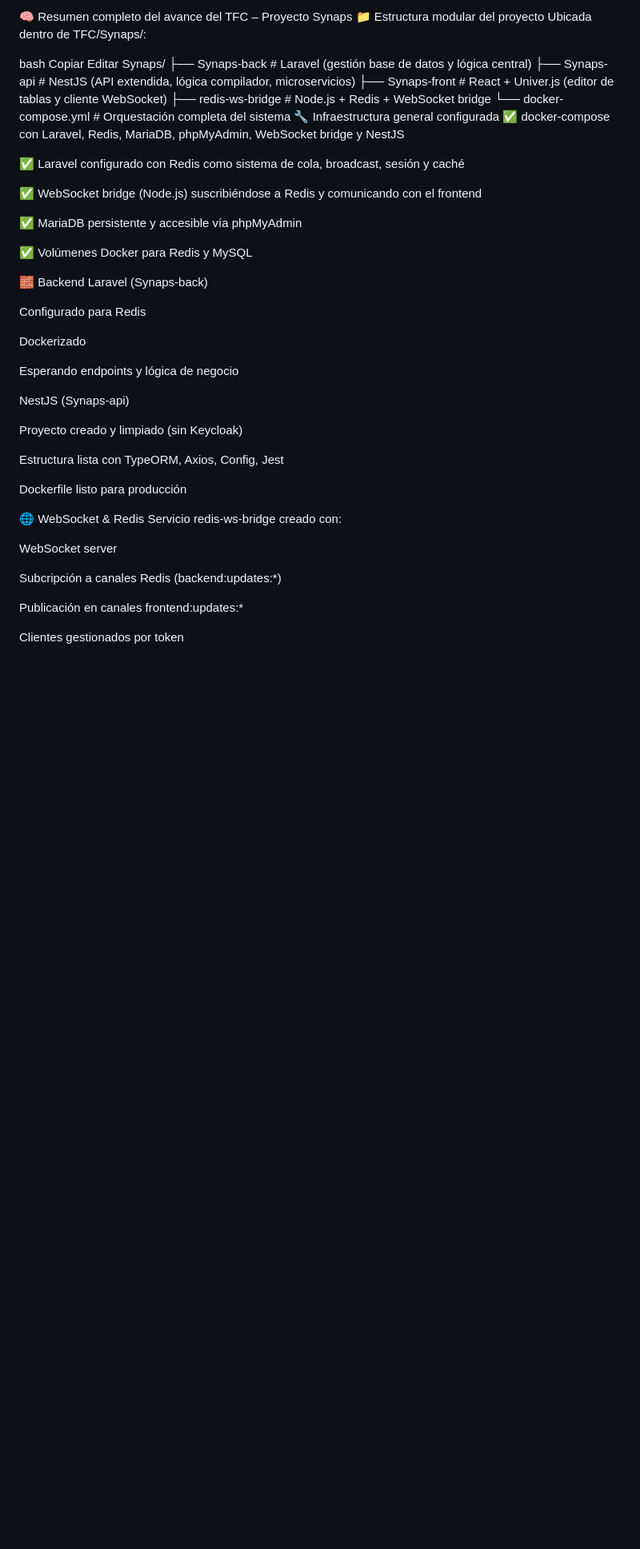
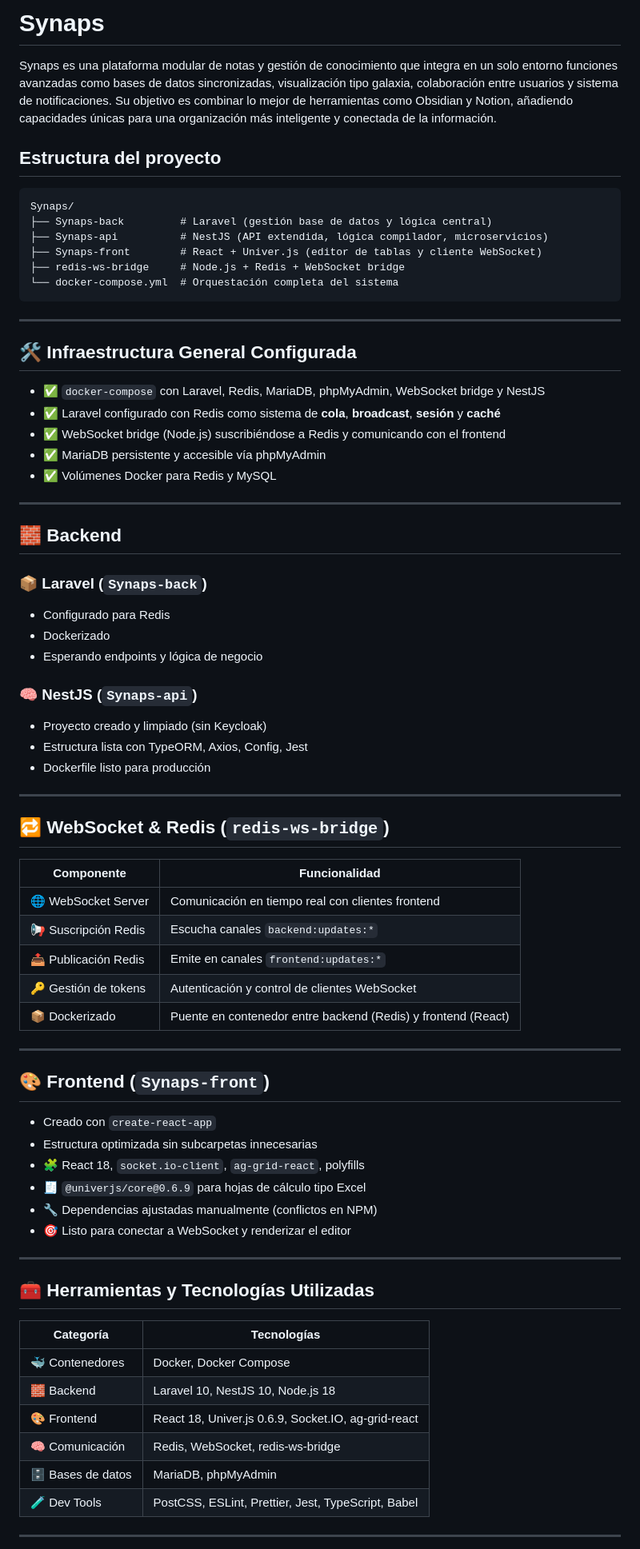
Before and after one commit to MRYIYAN/Synaps, a Markdown page: README.md, the part around one of its changes. Shown at 80% size. Rendered like a GitHub page; blank space fills up the shorter version.

````diff
--- a/README.md
+++ b/README.md
@@ -1,52 +1,77 @@
-🧠 Resumen completo del avance del TFC – Proyecto Synaps
-📁 Estructura modular del proyecto
-Ubicada dentro de TFC/Synaps/:
+# Synaps
 
-bash
-Copiar
-Editar
+Synaps es una plataforma modular de notas y gestión de conocimiento que integra en un solo entorno funciones avanzadas como bases de datos sincronizadas, visualización tipo galaxia, colaboración entre usuarios y sistema de notificaciones. Su objetivo es combinar lo mejor de herramientas como Obsidian y Notion, añadiendo capacidades únicas para una organización más inteligente y conectada de la información.
+
+## Estructura del proyecto
+
+```
 Synaps/
 ├── Synaps-back         # Laravel (gestión base de datos y lógica central)
 ├── Synaps-api          # NestJS (API extendida, lógica compilador, microservicios)
 ├── Synaps-front        # React + Univer.js (editor de tablas y cliente WebSocket)
 ├── redis-ws-bridge     # Node.js + Redis + WebSocket bridge
 └── docker-compose.yml  # Orquestación completa del sistema
-🔧 Infraestructura general configurada
-✅ docker-compose con Laravel, Redis, MariaDB, phpMyAdmin, WebSocket bridge y NestJS
+```
 
-✅ Laravel configurado con Redis como sistema de cola, broadcast, sesión y caché
+---
 
-✅ WebSocket bridge (Node.js) suscribiéndose a Redis y comunicando con el frontend
+## 🛠️ Infraestructura General Configurada
 
-✅ MariaDB persistente y accesible vía phpMyAdmin
+- ✅ `docker-compose` con Laravel, Redis, MariaDB, phpMyAdmin, WebSocket bridge y NestJS
+- ✅ Laravel configurado con Redis como sistema de **cola**, **broadcast**, **sesión** y **caché**
+- ✅ WebSocket bridge (Node.js) suscribiéndose a Redis y comunicando con el frontend
+- ✅ MariaDB persistente y accesible vía phpMyAdmin
+- ✅ Volúmenes Docker para Redis y MySQL
 
-✅ Volúmenes Docker para Redis y MySQL
+---
 
-🧱 Backend
-Laravel (Synaps-back)
+## 🧱 Backend
 
-Configurado para Redis
+### 📦 Laravel (`Synaps-back`)
+- Configurado para Redis
+- Dockerizado
+- Esperando endpoints y lógica de negocio
 
-Dockerizado
+### 🧠 NestJS (`Synaps-api`)
+- Proyecto creado y limpiado (sin Keycloak)
+- Estructura lista con TypeORM, Axios, Config, Jest
+- Dockerfile listo para producción
 
-Esperando endpoints y lógica de negocio
+---
 
-NestJS (Synaps-api)
+## 🔁 WebSocket & Redis (`redis-ws-bridge`)
 
-Proyecto creado y limpiado (sin Keycloak)
+| Componente            | Funcionalidad                                                    |
+|-----------------------|------------------------------------------------------------------|
+| 🌐 WebSocket Server   | Comunicación en tiempo real con clientes frontend                |
+| 📢 Suscripción Redis  | Escucha canales `backend:updates:*`                              |
+| 📤 Publicación Redis  | Emite en canales `frontend:updates:*`                            |
+| 🔑 Gestión de tokens  | Autenticación y control de clientes WebSocket                    |
+| 📦 Dockerizado        | Puente en contenedor entre backend (Redis) y frontend (React)    |
 
-Estructura lista con TypeORM, Axios, Config, Jest
+---
 
-Dockerfile listo para producción
+## 🎨 Frontend (`Synaps-front`)
 
-🌐 WebSocket & Redis
-Servicio redis-ws-bridge creado con:
+- Creado con `create-react-app`
+- Estructura optimizada sin subcarpetas innecesarias
+- 🧩 React 18, `socket.io-client`, `ag-grid-react`, polyfills
+- 🧾 `@univerjs/core@0.6.9` para hojas de cálculo tipo Excel
+- 🔧 Dependencias ajustadas manualmente (conflictos en NPM)
+- 🎯 Listo para conectar a WebSocket y renderizar el editor
 
-WebSocket server
+---
 
-Subcripción a canales Redis (backend:updates:*)
+## 🧰 Herramientas y Tecnologías Utilizadas
 
-Publicación en canales frontend:updates:*
+| Categoría              | Tecnologías                                                                             |
+|------------------------|----------------------------------------------------------------------------------------|
+| 🐳 Contenedores        | Docker, Docker Compose                                                                 |
+| 🧱 Backend             | Laravel 10, NestJS 10, Node.js 18                                                      |
+| 🎨 Frontend            | React 18, Univer.js 0.6.9, Socket.IO, ag-grid-react                                    |
+| 🧠 Comunicación        | Redis, WebSocket, redis-ws-bridge                                                      |
+| 🗄️ Bases de datos      | MariaDB, phpMyAdmin                                                                    |
+| 🧪 Dev Tools           | PostCSS, ESLint, Prettier, Jest, TypeScript, Babel                                     |
 
-Clientes gestionados por token
+---
 
````
Also changed, not shown: other parts of README.md (+32 -73 lines).
